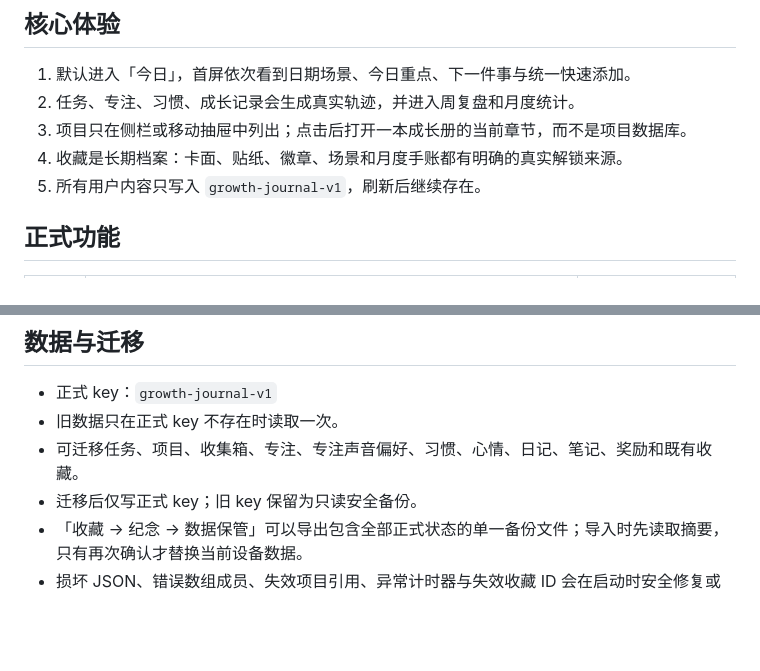
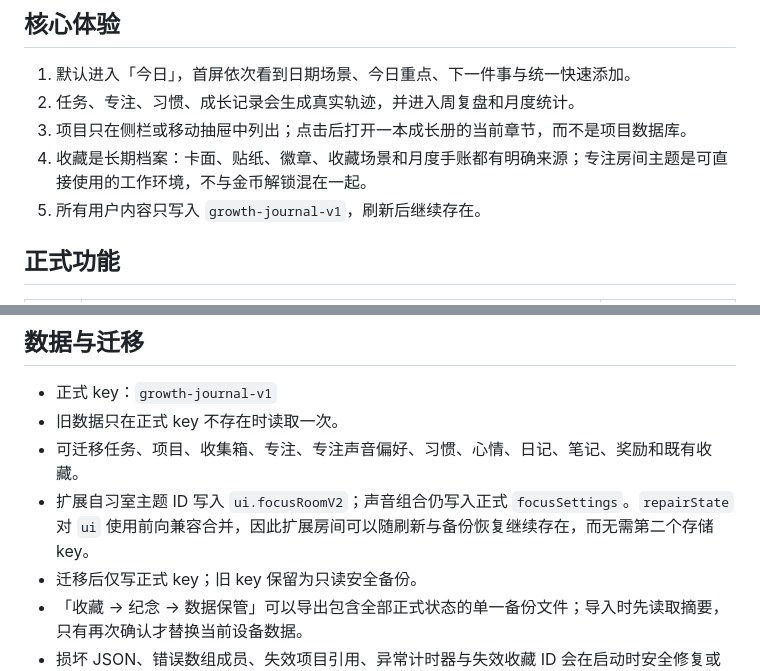
Before and after one commit to RareGigi/-growth-workbench, a Markdown page: PRODUCT.md, 2 parts joined by grey strips. GitHub-like rendering; blank space fills up the shorter version.

```diff
--- a/PRODUCT.md
+++ b/PRODUCT.md
@@ -13,7 +13,7 @@
 1. 默认进入「今日」，首屏依次看到日期场景、今日重点、下一件事与统一快速添加。
 2. 任务、专注、习惯、成长记录会生成真实轨迹，并进入周复盘和月度统计。
 3. 项目只在侧栏或移动抽屉中列出；点击后打开一本成长册的当前章节，而不是项目数据库。
-4. 收藏是长期档案：卡面、贴纸、徽章、场景和月度手账都有明确的真实解锁来源。
+4. 收藏是长期档案：卡面、贴纸、徽章、收藏场景和月度手账都有明确来源；专注房间主题是可直接使用的工作环境，不与金币解锁混在一起。
 5. 所有用户内容只写入 `growth-journal-v1`，刷新后继续存在。
 
 ## 正式功能
@@ -54,6 +69,7 @@
 - 正式 key：`growth-journal-v1`
 - 旧数据只在正式 key 不存在时读取一次。
 - 可迁移任务、项目、收集箱、专注、专注声音偏好、习惯、心情、日记、笔记、奖励和既有收藏。
+- 扩展自习室主题 ID 写入 `ui.focusRoomV2`；声音组合仍写入正式 `focusSettings`。`repairState` 对 `ui` 使用前向兼容合并，因此扩展房间可以随刷新与备份恢复继续存在，而无需第二个存储 key。
 - 迁移后仅写正式 key；旧 key 保留为只读安全备份。
 - 「收藏 → 纪念 → 数据保管」可以导出包含全部正式状态的单一备份文件；导入时先读取摘要，只有再次确认才替换当前设备数据。
 - 损坏 JSON、错误数组成员、失效项目引用、异常计时器与失效收藏 ID 会在启动时安全修复或忽略。
```
Also changed, not shown: other parts of PRODUCT.md (+21 -3 lines).
